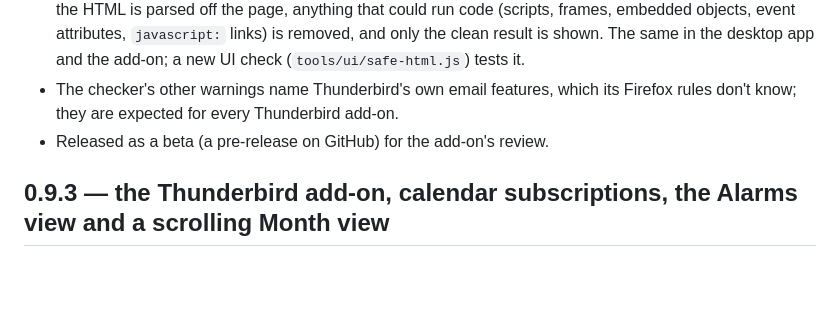
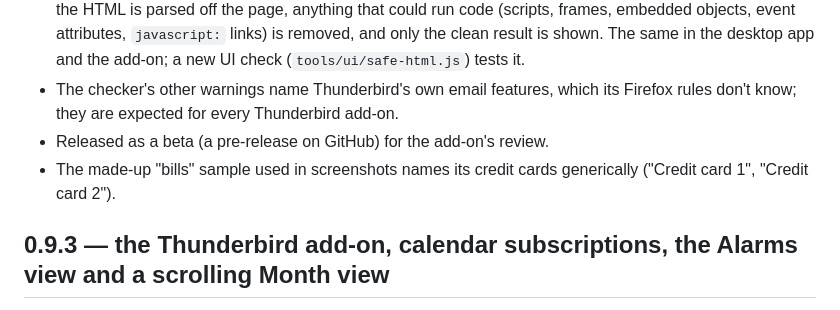
Before and after one commit to rdavidlow-ux/reminderfoxagain, a Markdown page: CHANGELOG.md, the part around the change. GitHub-like rendering; blank space fills up the shorter version.

```diff
--- a/CHANGELOG.md
+++ b/CHANGELOG.md
@@ -13,6 +13,7 @@ Every ReminderFoxAgain release, newest first. Release files are on the
 - The checker's other warnings name Thunderbird's own email features, which its Firefox rules don't know; they are
   expected for every Thunderbird add-on.
 - Released as a beta (a pre-release on GitHub) for the add-on's review.
+- The made-up "bills" sample used in screenshots names its credit cards generically ("Credit card 1", "Credit card 2").
 
 ## 0.9.3 — the Thunderbird add-on, calendar subscriptions, the Alarms view and a scrolling Month view
 
```
Also changed, not shown: docs/screenshots/02-reminders-all-with-history.png, docs/screenshots/03-reminders-past.png, 1 other file.
